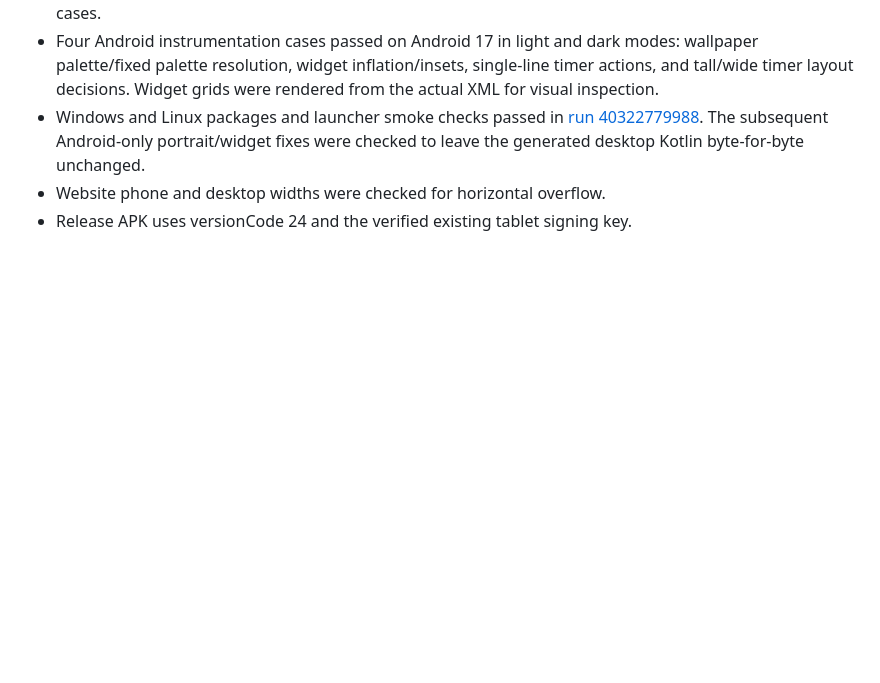
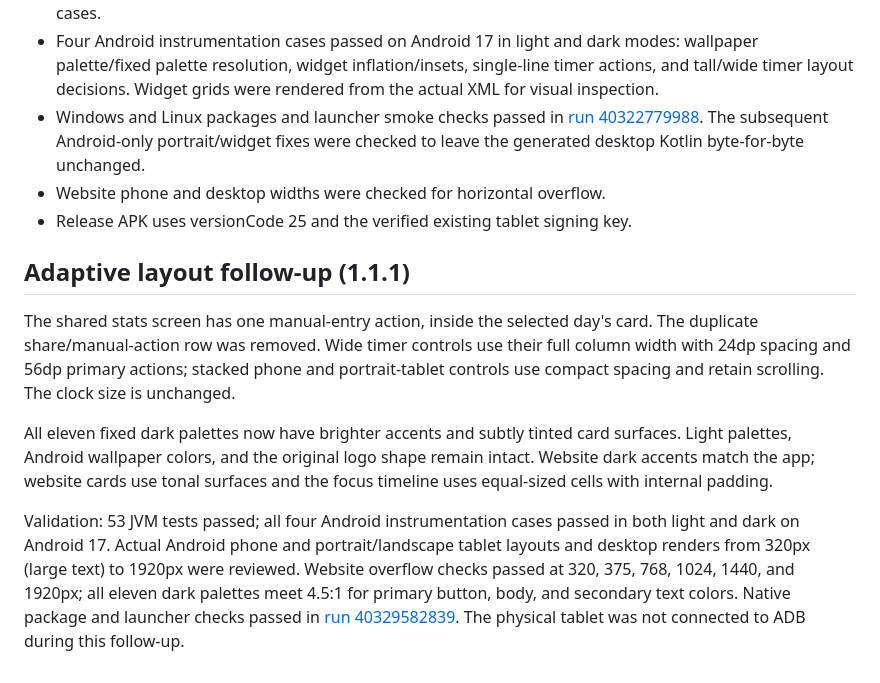
Before and after one commit to akasumitlamba/Presence, a Markdown page: docs/material-you.md, the part around the change. Rendered like a GitHub page; blank space fills up the shorter version.

Commit message:
Document adaptive layout and dark palette validation

```diff
--- a/docs/material-you.md
+++ b/docs/material-you.md
@@ -63,4 +63,27 @@ Actual previews use the original Presence asset and the implemented screens.
   The subsequent Android-only portrait/widget fixes were checked to leave the
   generated desktop Kotlin byte-for-byte unchanged.
 - Website phone and desktop widths were checked for horizontal overflow.
-- Release APK uses versionCode 24 and the verified existing tablet signing key.
+- Release APK uses versionCode 25 and the verified existing tablet signing key.
+
+
+## Adaptive layout follow-up (1.1.1)
+
+The shared stats screen has one manual-entry action, inside the selected day's
+card. The duplicate share/manual-action row was removed. Wide timer controls use
+their full column width with 24dp spacing and 56dp primary actions; stacked phone
+and portrait-tablet controls use compact spacing and retain scrolling. The clock
+size is unchanged.
+
+All eleven fixed dark palettes now have brighter accents and subtly tinted card
+surfaces. Light palettes, Android wallpaper colors, and the original logo shape
+remain intact. Website dark accents match the app; website cards use tonal
+surfaces and the focus timeline uses equal-sized cells with internal padding.
+
+Validation: 53 JVM tests passed; all four Android instrumentation cases passed
+in both light and dark on Android 17. Actual Android phone and portrait/landscape
+tablet layouts and desktop renders from 320px (large text) to 1920px were reviewed.
+Website overflow checks passed at 320, 375, 768, 1024, 1440, and 1920px; all eleven
+dark palettes meet 4.5:1 for primary button, body, and secondary text colors.
+Native package and launcher checks passed in
+[run 40329582839](https://github.com/akasumitlamba/Presence/actions/runs/40329582839).
+The physical tablet was not connected to ADB during this follow-up.
```
